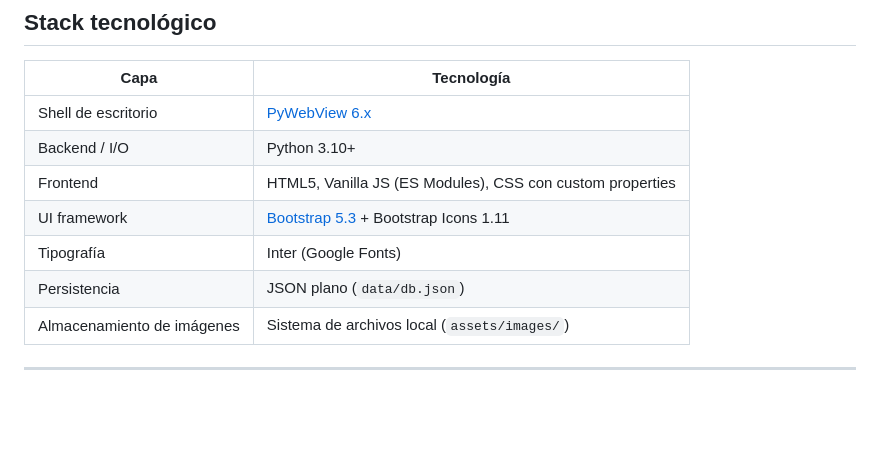
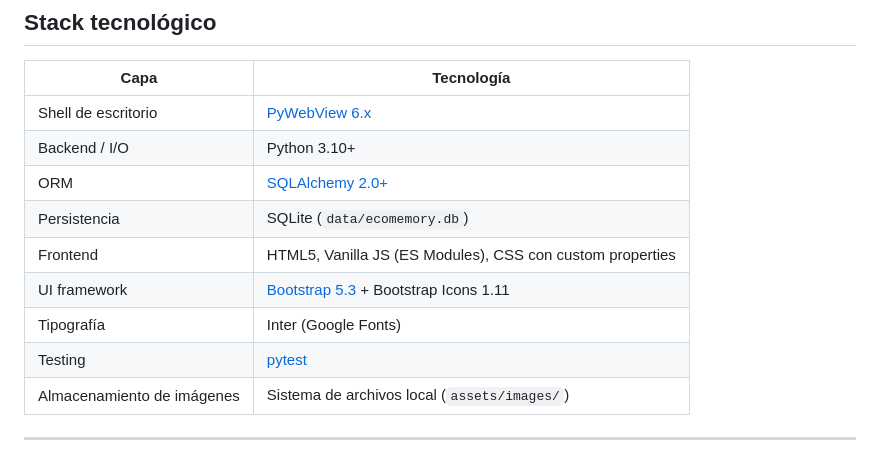
Before and after one commit to porgetit/EcoMemory, a Markdown page: README.md, the part around one of its changes. Drawn GitHub-style; blank space fills up the shorter version.

```diff
--- a/README.md
+++ b/README.md
@@ -96,10 +102,12 @@ EcoMemoryAPI (api.py)
 |---|---|
 | Shell de escritorio | [PyWebView 6.x](https://pywebview.flowrl.com/) |
 | Backend / I/O | Python 3.10+ |
+| ORM | [SQLAlchemy 2.0+](https://www.sqlalchemy.org/) |
+| Persistencia | SQLite (`data/ecomemory.db`) |
 | Frontend | HTML5, Vanilla JS (ES Modules), CSS con custom properties |
 | UI framework | [Bootstrap 5.3](https://getbootstrap.com/) + Bootstrap Icons 1.11 |
 | Tipografía | Inter (Google Fonts) |
-| Persistencia | JSON plano (`data/db.json`) |
+| Testing | [pytest](https://docs.pytest.org/) |
 | Almacenamiento de imágenes | Sistema de archivos local (`assets/images/`) |
 
 ---
```
Also changed, not shown: other parts of README.md (+20 -8 lines).
